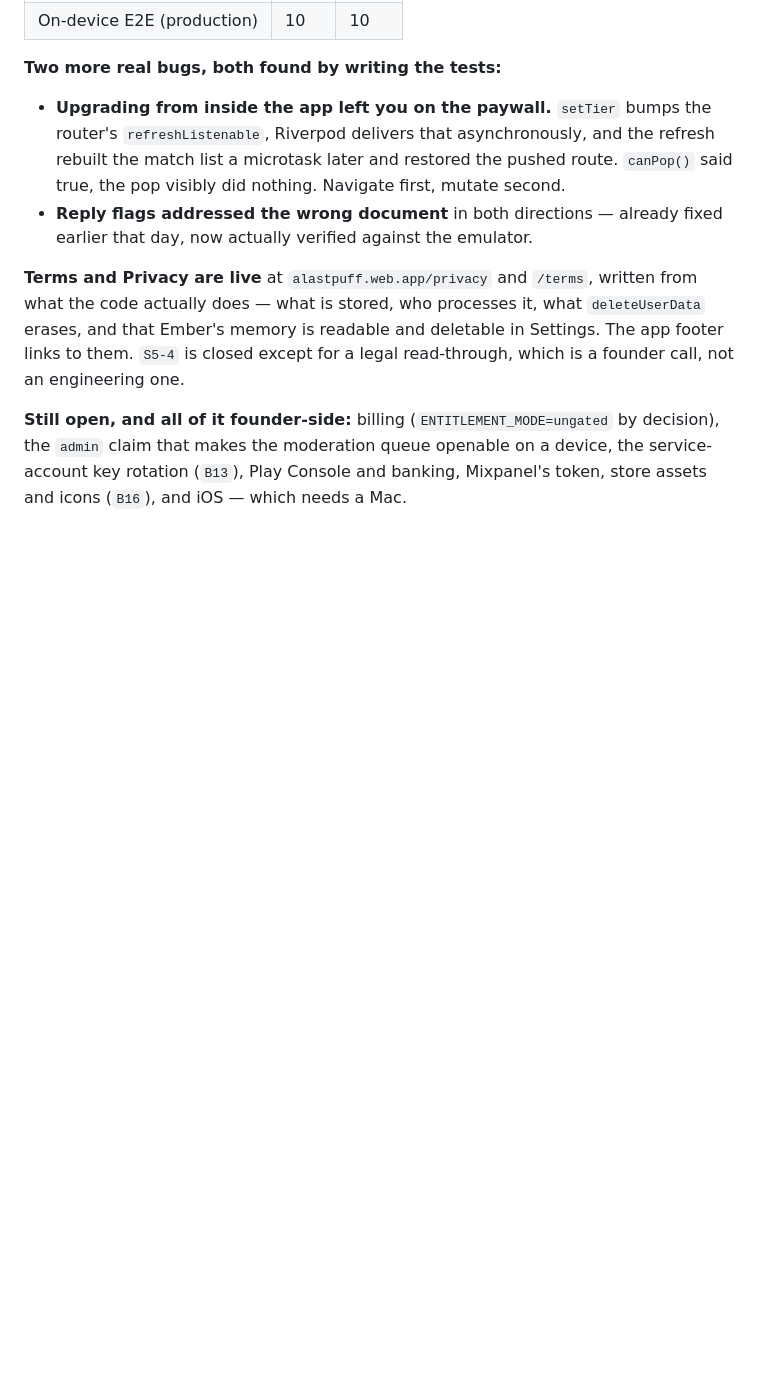
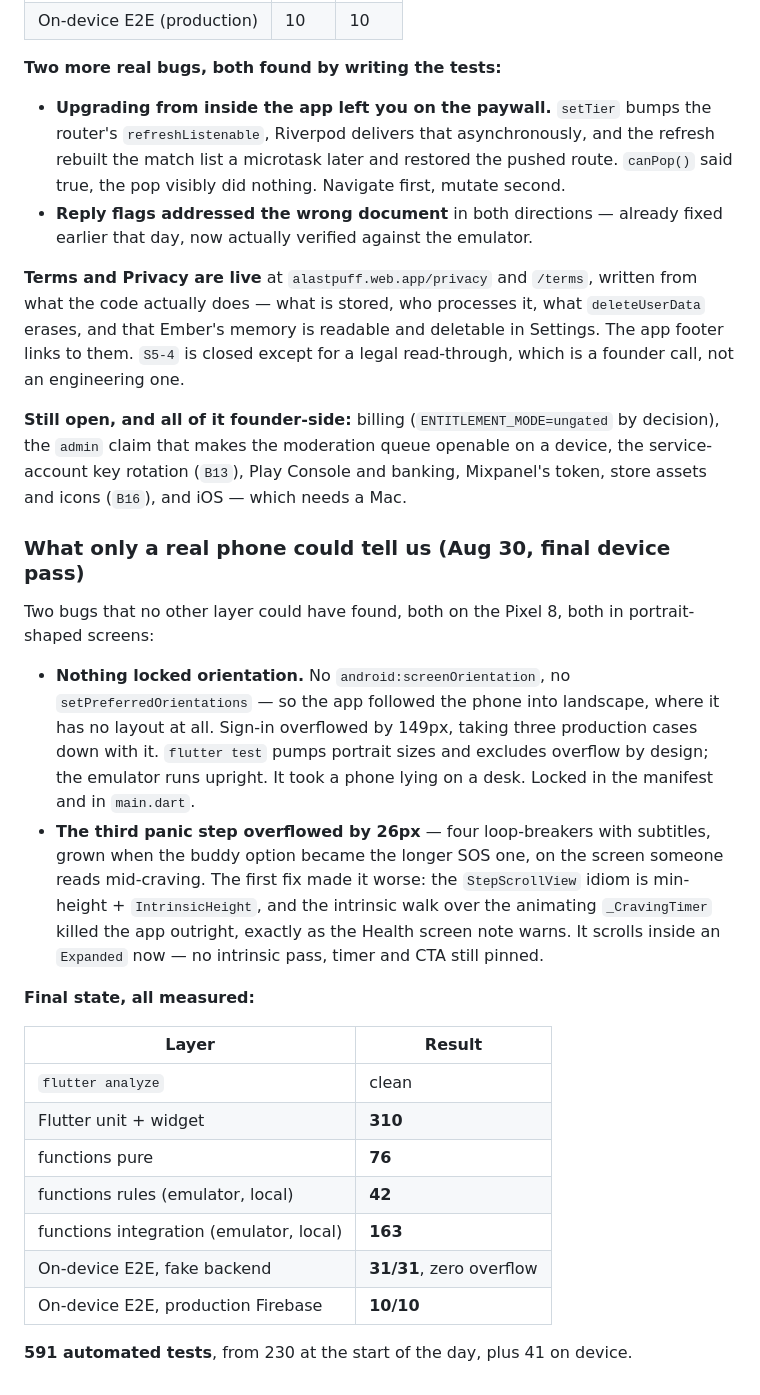
Before and after one commit to CodingWithTashi/cirrus, a Markdown page: docs/08_Sprint_Tracker.md, the part around the change. Drawn GitHub-style; blank space fills up the shorter version.

Commit message:
docs: the final numbers, and the two bugs only a phone could find
Both device-only findings written down with why they were invisible
everywhere else: `flutter test` pumps portrait sizes and deliberately excludes
overflow (fallback-font artifact), and the emulator runs upright — so an app
that never locked orientation, and a panic screen 26px too tall, could only
surface on a phone lying on a desk.

Also records the `StepScrollView` misfire: the obvious fix for an overflow is
min-height + IntrinsicHeight, and on a screen with an animating child that is
the combination that already took the Health screen down once.

Final: 310 Flutter · 76 pure · 42 rules · 163 integration · 31/31 on device
fake · 10/10 on device against production.

Co-Authored-By: Claude Opus 5 (1M context) <noreply@anthropic.com>
Claude-Session: https://claude.ai/code/session_01J9iXcjgPctPTfRD1oiLJSG

```diff
--- a/docs/08_Sprint_Tracker.md
+++ b/docs/08_Sprint_Tracker.md
@@ -776,3 +776,36 @@ for a legal read-through, which is a founder call, not an engineering one.
 by decision), the `admin` claim that makes the moderation queue openable on a
 device, the service-account key rotation (`B13`), Play Console and banking,
 Mixpanel's token, store assets and icons (`B16`), and iOS — which needs a Mac.
+
+### What only a real phone could tell us (Aug 30, final device pass)
+
+Two bugs that no other layer could have found, both on the Pixel 8, both in
+portrait-shaped screens:
+
+- **Nothing locked orientation.** No `android:screenOrientation`, no
+  `setPreferredOrientations` — so the app followed the phone into landscape,
+  where it has no layout at all. Sign-in overflowed by 149px, taking three
+  production cases down with it. `flutter test` pumps portrait sizes and
+  excludes overflow by design; the emulator runs upright. It took a phone
+  lying on a desk. Locked in the manifest and in `main.dart`.
+- **The third panic step overflowed by 26px** — four loop-breakers with
+  subtitles, grown when the buddy option became the longer SOS one, on the
+  screen someone reads mid-craving. The first fix made it worse: the
+  `StepScrollView` idiom is min-height + `IntrinsicHeight`, and the intrinsic
+  walk over the animating `_CravingTimer` killed the app outright, exactly as
+  the Health screen note warns. It scrolls inside an `Expanded` now — no
+  intrinsic pass, timer and CTA still pinned.
+
+**Final state, all measured:**
+
+| Layer | Result |
+|---|---|
+| `flutter analyze` | clean |
+| Flutter unit + widget | **310** |
+| functions pure | **76** |
+| functions rules (emulator, local) | **42** |
+| functions integration (emulator, local) | **163** |
+| On-device E2E, fake backend | **31/31**, zero overflow |
+| On-device E2E, production Firebase | **10/10** |
+
+**591 automated tests**, from 230 at the start of the day, plus 41 on device.
```
